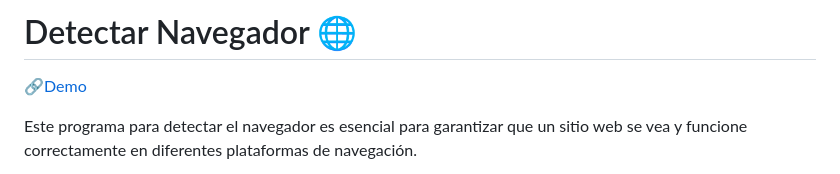
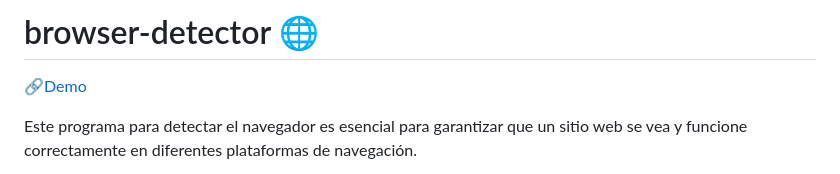
Before and after one commit to hernandoabella/browser-detector, a Markdown page: README.md, the part around the change. GitHub-like rendering.

```diff
--- a/README.md
+++ b/README.md
@@ -1,4 +1,4 @@
-# Detectar Navegador 🌐
+# browser-detector 🌐
 
 [🔗Demo](https://hernandoabella.github.io/detectar-navegador/)
 
```
